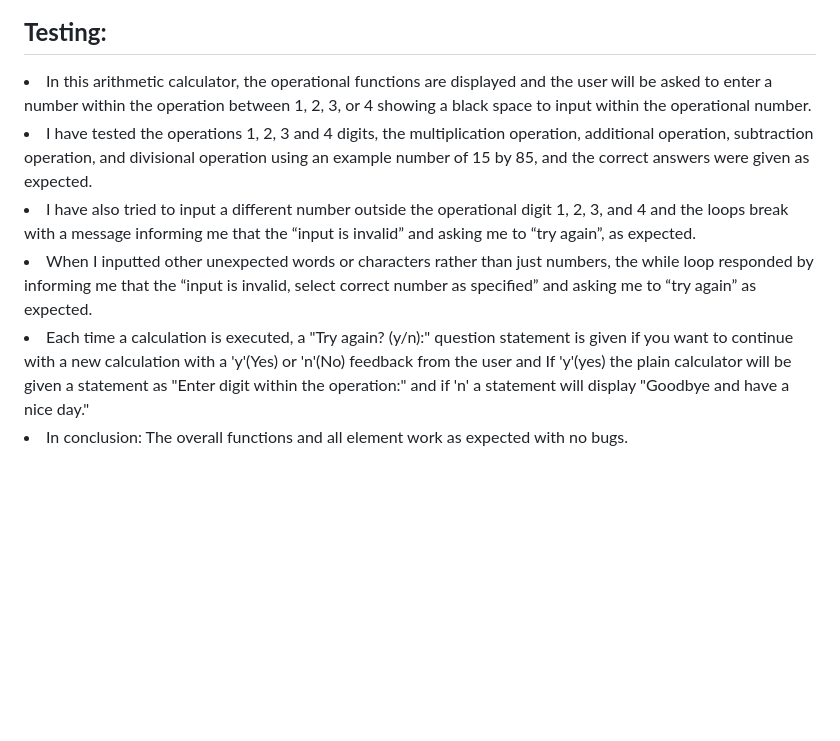
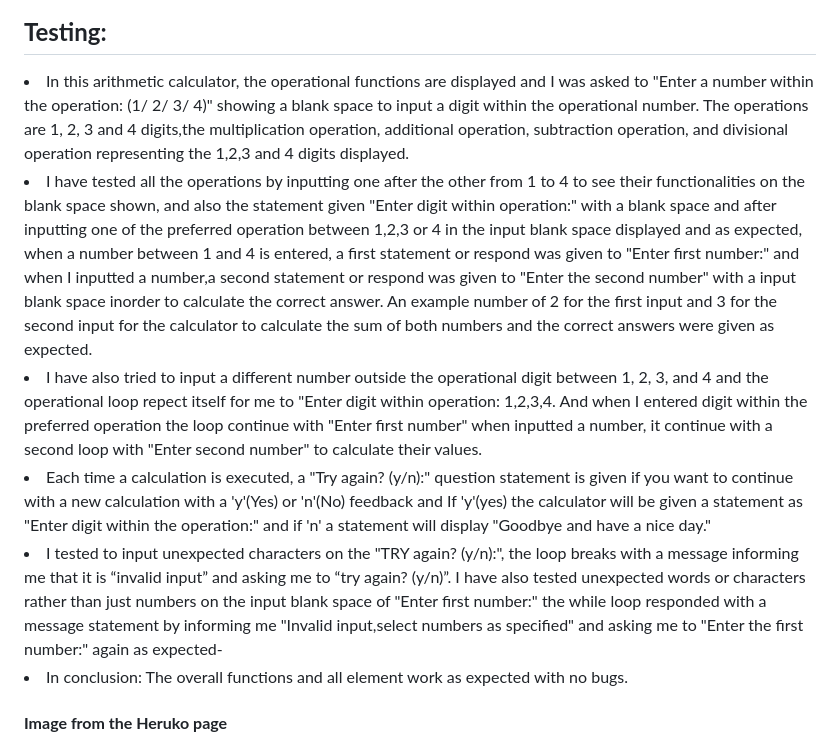
Before and after one commit to Code-Institute-Submissions/email2ify-Calculator_JanResub, a Markdown page: README.md, the part around the change. GitHub-like rendering; blank space fills up the shorter version.

```diff
--- a/README.md
+++ b/README.md
@@ -64,20 +64,23 @@ The indicated symbol in the function is *
 
 
 
-<li>In this arithmetic calculator, the operational functions are displayed and the user will be asked to enter a number within the operation between 1, 2, 3, or 4 showing a black space to input within the operational number.</li>
+<li>In this arithmetic calculator, the operational functions are displayed and I was asked to "Enter a number within the operation: (1/ 2/ 3/ 4)" showing a blank space to input a digit within the operational number.
+The operations are 1, 2, 3 and 4 digits,the multiplication operation, additional operation, subtraction operation, and divisional operation representing
+the 1,2,3 and 4 digits displayed. </li>
 </ul>
-<li> I have tested the operations 1, 2, 3 and 4 digits, the multiplication operation, additional operation, subtraction operation, and divisional operation using an example number of 15 by 85, and the correct answers were given as expected.</li>
-<li> I have also tried to input a different number outside the operational digit 1, 2, 3, and 4 and the loops break with a message informing me that the “input is invalid” and asking me to “try again”, as expected.
 
-<li>When I inputted other unexpected words or characters rather than just numbers,
-the while loop responded by informing me that the “input is invalid, select correct number as specified” and asking me to “try again” as expected.</li>
+<li> I have tested all the operations by inputting one after the other from 1 to 4 to see their functionalities on the blank space shown, and also the statement given "Enter digit within operation:" with a blank space and after inputting one of the preferred operation between 1,2,3 or 4 in the input blank space displayed and as expected, when a number between 1 and 4 is entered, a first statement or respond was given to "Enter first number:" and when I inputted a number,a second statement or respond was given to "Enter the second number" with a input blank space inorder to calculate the correct answer. An example number of 2 for the first input and 3 for the second input for the calculator to calculate the sum of both numbers and the correct answers were given as expected.</li>
 
-<li> Each time a calculation is executed, a "Try again? (y/n):" question statement is given if you want to continue with a new calculation with a 'y'(Yes) or 'n'(No) feedback from the user and If 'y'(yes) the plain calculator will be given a
-statement as "Enter digit within the operation:" and if 'n' a statement will display "Goodbye and have a nice day."</li>
+<li> I have also tried to input a different number outside the operational digit between 1, 2, 3, and 4 and the operational loop repect itself for me to "Enter digit within operation: 1,2,3,4. And when I entered digit within the preferred operation the loop continue with "Enter first number" when inputted a number, it continue with  a second loop with "Enter second number" to calculate their values.
+
+<li>Each time a calculation is executed, a "Try again? (y/n):" question statement is given if you want to continue with a new calculation with a 'y'(Yes) or 'n'(No) feedback and If 'y'(yes) the calculator will be given a statement as "Enter digit within the operation:" and if 'n' a statement will display "Goodbye and have a nice day."</li>
+
+<li>I tested to input unexpected characters on the "TRY again? (y/n):", the loop breaks with a message informing me that it is “invalid input” and asking me to “try again? (y/n)”. I have also tested unexpected words or characters rather than just numbers on the input blank space of "Enter first number:" the while loop responded with a message statement by informing me "Invalid input,select numbers as specified" and asking me to "Enter the first number:" again as expected- </li>
+
 
 <li>In conclusion: The overall functions and all element work as expected with no bugs.</li>
 
-</ul>
+<h4><Strong>Image from the Heruko page</strong></h4>
 
 ![image](/docs/testing1.PNG)
 
```
